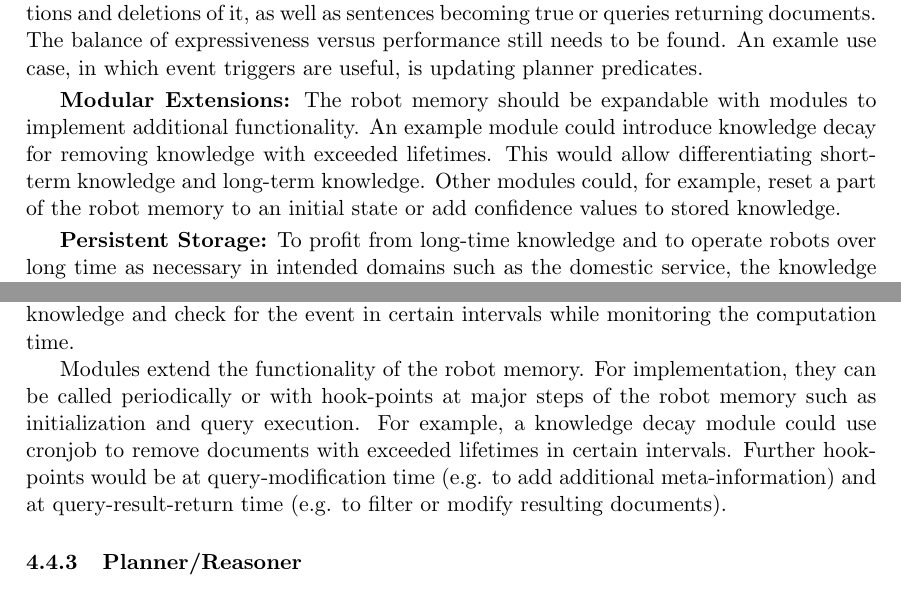
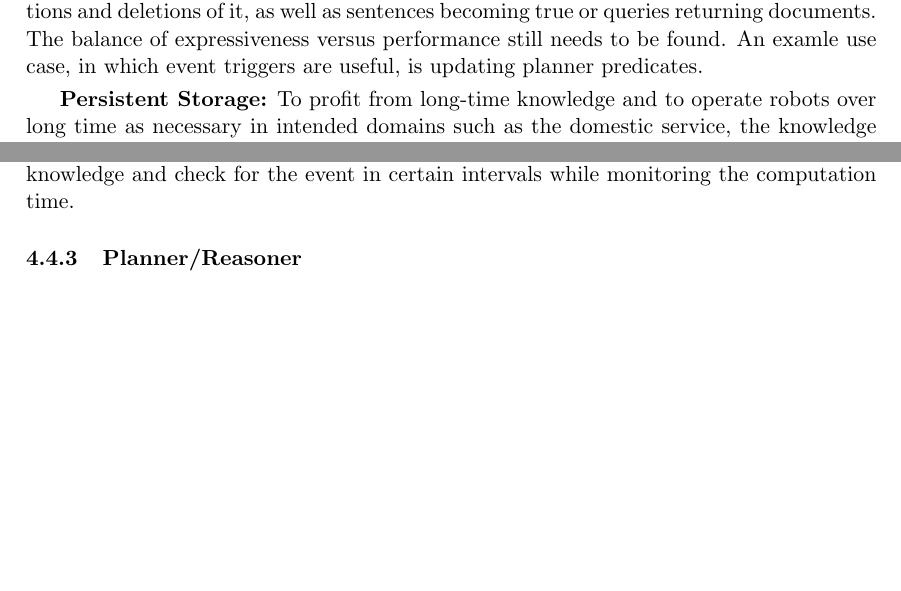
Before and after one commit to zwilling/masterthesis-proposal-robot-memory, a LaTeX document (proposal/proposal.tex): two parts of pages 12 and 17 of 22, joined at a grey line, cut so that both start at the same text, the shorter picture padded with empty space. Compiled offline with pdfLaTeX.

Commit message:
proposal: removed robot memory modules

```diff
--- a/proposal/proposal.tex
+++ b/proposal/proposal.tex
@@ -1014,14 +1014,14 @@ expressiveness versus performance still needs to be found. An examle
 use case, in which event triggers are useful, is updating planner
 predicates.
 
-\smallskip
-\textbf{Modular Extensions:} The robot memory should be expandable
-with modules to implement additional functionality. An example module
-could introduce knowledge decay for removing knowledge with exceeded
-lifetimes. This would allow differentiating short-term knowledge and
-long-term knowledge. Other modules could, for example, reset a part of
-the robot memory to an initial state or add confidence values to
-stored knowledge.
+%% \smallskip
+%% \textbf{Modular Extensions:} The robot memory should be expandable
+%% with modules to implement additional functionality. An example module
+%% could introduce knowledge decay for removing knowledge with exceeded
+%% lifetimes. This would allow differentiating short-term knowledge and
+%% long-term knowledge. Other modules could, for example, reset a part of
+%% the robot memory to an initial state or add confidence values to
+%% stored knowledge.
 
 \smallskip
 \textbf{Persistent Storage:} To profit from long-time knowledge and to
@@ -1366,14 +1366,14 @@ events only on knowledge in the database or to compute the knowledge
 and check for the event in certain intervals while monitoring the
 computation time.
 
-Modules extend the functionality of the robot memory. For
-implementation, they can be called periodically or with hook-points at
-major steps of the robot memory such as initialization and query
-execution. For example, a knowledge decay module could use cronjob to
-remove documents with exceeded lifetimes in certain intervals. Further
-hook-points would be at query-modification time (e.g. to add
-additional meta-information) and at query-result-return time (e.g. to
-filter or modify resulting documents).
+%% The robot memory . For
+%% implementation, they can be called periodically or with hook-points at
+%% major steps of the robot memory such as initialization and query
+%% execution. For example, a knowledge decay module could use cronjob to
+%% remove documents with exceeded lifetimes in certain intervals. Further
+%% hook-points would be at query-modification time (e.g. to add
+%% additional meta-information) and at query-result-return time (e.g. to
+%% filter or modify resulting documents).
 
 \subsubsection{Planner/Reasoner}
 \label{sec:impl-planner}
```
Also changed, not shown: proposal/architecture.pdf, proposal/proposal.tex (6 more changed lines), 1 other file.
